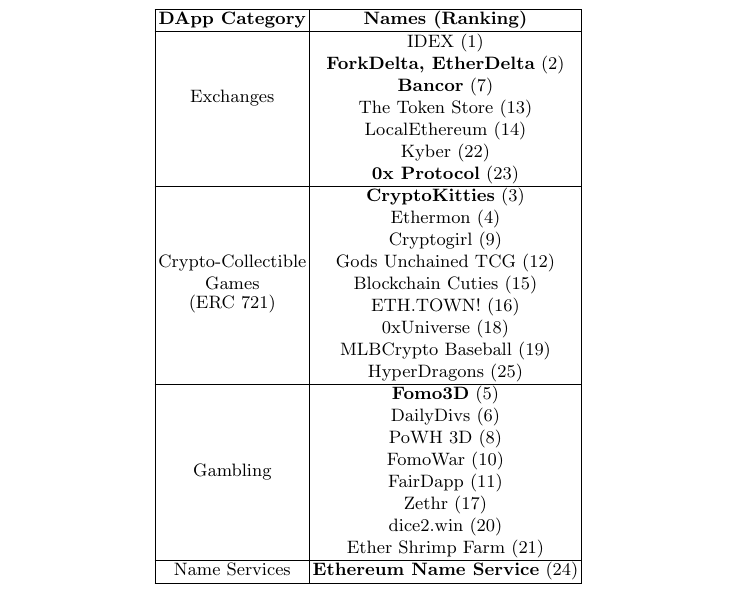
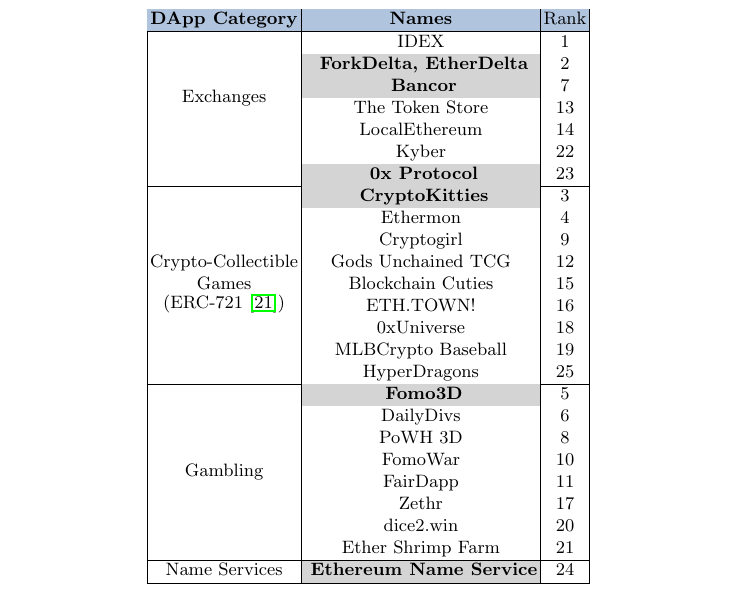
Before and after one commit to MadibaGroup/2018-Dolunay, a LaTeX paper (frontrunning/Latex/main.tex, which reads frontrunning/Latex/setup/packages.tex, frontrunning/Latex/setup/table.tex): part of page 5 of 20, cut so that both start at the same text. Compiled offline with pdfLaTeX.

Commit message:
make the table look better

```diff
--- a/frontrunning/Latex/setup/packages.tex
+++ b/frontrunning/Latex/setup/packages.tex
@@ -44,6 +44,7 @@
 \usetikzlibrary{shapes,backgrounds} %Venn diagram
 
 
+\usepackage{colortbl}
 %\usepackage[justification=centering]{caption} % to add caption in tabular environment using the command \captionof{table}{Your caption here}
 %\usepackage{cite}
 %\usepackage{booktabs}
--- a/frontrunning/Latex/setup/table.tex
+++ b/frontrunning/Latex/setup/table.tex
@@ -6,39 +11,41 @@
 \begin{table}[t]
 \captionsetup{justification = centering, singlelinecheck = false}
 {\caption{Top 25 DApps based on recent user activity from \texttt{DAppRadar.com} on September 4th, 2018. The DApps that are in bold are discussed in this paper.}\label{tab:top25DApps}}
-\begin{tabular}{|c|c|l|}
+\begin{tabular}{|c|c|c|l|}
 
 \hline
-\textbf{DApp Category}    										& \textbf{Names (Ranking)} \\  \hline
-\multirow{6}{*}{Exchanges} 										& IDEX (1) \\
-															& \textbf{ForkDelta, EtherDelta} (2) \\
-															& \textbf{Bancor} (7) \\
-															& The Token Store (13) \\
-															& LocalEthereum (14) \\
-															& Kyber (22) \\
-															& \textbf{0x Protocol} (23) \\ \hline
+\rowcolor{LightSteelBlue}
+ \textbf{DApp Category}    										& \textbf{Names} & Rank \\  \hline
+\multirow{6}{*}{Exchanges} 										& IDEX & 1 \\
+															& \cellcolor{LightGrey} \textbf{ForkDelta, EtherDelta} & 2 \\
+															& \cellcolor{LightGrey} \textbf{Bancor} & 7 \\
+															& The Token Store & 13 \\
+															& LocalEthereum & 14 \\
+															& Kyber & 22 \\
+															& \cellcolor{LightGrey} \textbf{0x Protocol} & 23 \\ \hline
 
-\multirow{9}{*}{\shortstack{Crypto-Collectible \\ Games \\ (ERC 721)}}		& \textbf{CryptoKitties} (3) \\
-															& Ethermon (4)\\
-															& Cryptogirl (9)\\
-															& Gods Unchained TCG (12)\\
-															& Blockchain Cuties (15)\\
-															& ETH.TOWN! (16)\\
-															& 0xUniverse (18)\\
-															& MLBCrypto Baseball (19)\\
-															& HyperDragons (25)\\ \hline
+\multirow{9}{*}{\shortstack{Crypto-Collectible \\ Games \\ (ERC-721~\cite{erc721})}}
+															& \cellcolor{LightGrey} \textbf{CryptoKitties} & 3 \\
+															& Ethermon & 4\\
+															& Cryptogirl & 9\\
+															& Gods Unchained TCG & 12\\
+															& Blockchain Cuties & 15\\
+															& ETH.TOWN! & 16\\
+															& 0xUniverse & 18\\
+															& MLBCrypto Baseball & 19\\
+															& HyperDragons & 25\\ \hline
 
 
-\multirow{8}{*}{Gambling}											& \textbf{Fomo3D} (5) \\
-															& DailyDivs (6) \\																								& PoWH 3D (8)	 \\
-															& FomoWar (10) \\
-															& FairDapp (11)\\
-															& Zethr (17) \\
-															& dice2.win (20) \\
-															& Ether Shrimp Farm (21) \\  \hline
+\multirow{8}{*}{Gambling}										& \cellcolor{LightGrey} \textbf{Fomo3D} & 5 \\
+															& DailyDivs & 6 \\													& PoWH 3D & 8	 \\
+															& FomoWar & 10 \\
+															& FairDapp & 11\\
+															& Zethr & 17 \\
+															& dice2.win & 20 \\
+															& Ether Shrimp Farm & 21 \\  \hline
 
 
-\multirow{1}{*}{Name Services}									& \textbf{Ethereum Name Service} (24)  \\  \hline
+\multirow{1}{*}{Name Services}									& \cellcolor{LightGrey} \textbf{Ethereum Name Service} & 24  \\  \hline
 
 
 \end{tabular}
```
Also changed, not shown: frontrunning/Latex/bib/Frontrunning_Ref.bib (+1 -1 lines), frontrunning/Latex/main.pdf, frontrunning/Latex/setup/table.tex (5 more changed lines).
